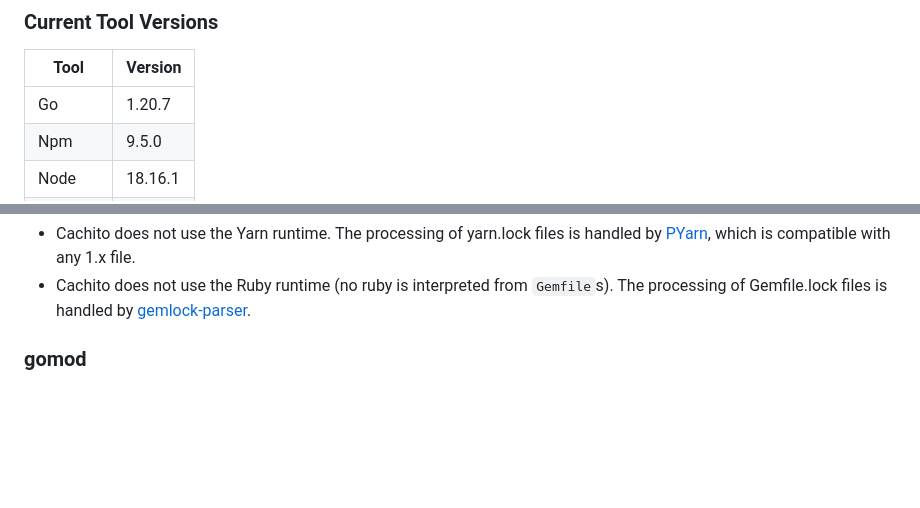
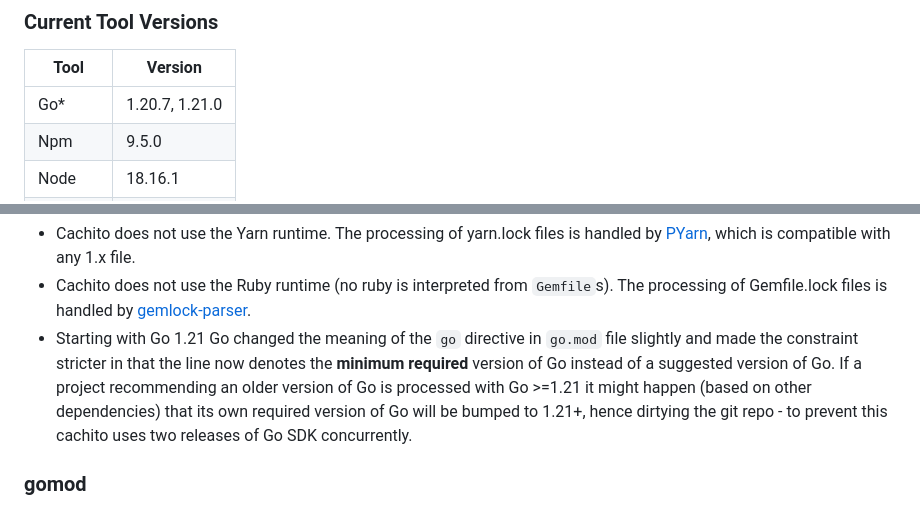
Before and after one commit to containerbuildsystem/cachito, a Markdown page: README.md, 2 parts joined by grey strips. GitHub-like rendering; blank space fills up the shorter version.

Commit message:
README: add Go 1.21.0 to the version list of our tooling
It's not a replacement of 1.20.7, because that still remains the
default and 1.21.0 is downloaded only as an alternative SDK for
projects that require it.

Signed-off-by: Erik Skultety <eskultet@redhat.com>

```diff
--- a/README.md
+++ b/README.md
@@ -747,7 +747,7 @@ The table below shows the supported package managers and their support level in
 
 Tool     | Version |
 ---      |---------|
-Go       | 1.20.7  |
+Go*      | 1.20.7, 1.21.0  |
 Npm      | 9.5.0   |
 Node     | 18.16.1 |
 Pip      | 22.3.1  |
@@ -761,6 +761,12 @@ Bundler* | 2.x     |
 * Cachito does not use the Ruby runtime (no ruby is interpreted from `Gemfile`s).
   The processing of Gemfile.lock files is handled by
   [gemlock-parser](https://github.com/containerbuildsystem/gemlock-parser).
+* Starting with Go 1.21 Go changed the meaning of the `go` directive in `go.mod` file slightly and
+  made the constraint stricter in that the line now denotes the **minimum required** version of Go
+  instead of a suggested version of Go. If a project recommending an older version of Go is
+  processed with Go >=1.21 it might happen (based on other dependencies) that its own required
+  version of Go will be bumped to 1.21+, hence dirtying the git repo - to prevent this cachito
+  uses two releases of Go SDK concurrently.
 
 ### gomod
 
```
